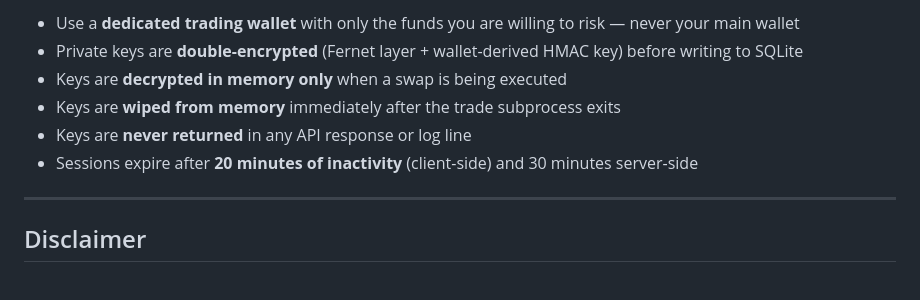
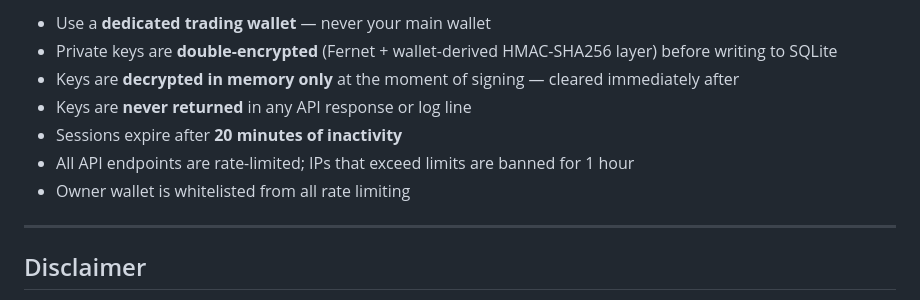
Before and after one commit to odia11/Orc-agent-Solana-chain-, a Markdown page: README.md, the part around one of its changes. Rendered like a GitHub page.

```diff
--- a/README.md
+++ b/README.md
@@ -116,10 +139,11 @@ Copy the deployed URL into Railway Variables as `JUPITER_PROXY_URL`.
 
-- Use a **dedicated trading wallet** with only the funds you are willing to risk — never your main wallet
-- Private keys are **double-encrypted** (Fernet layer + wallet-derived HMAC key) before writing to SQLite
-- Keys are **decrypted in memory only** when a swap is being executed
-- Keys are **wiped from memory** immediately after the trade subprocess exits
+- Use a **dedicated trading wallet** — never your main wallet
+- Private keys are **double-encrypted** (Fernet + wallet-derived HMAC-SHA256 layer) before writing to SQLite
+- Keys are **decrypted in memory only** at the moment of signing — cleared immediately after
 - Keys are **never returned** in any API response or log line
-- Sessions expire after **20 minutes of inactivity** (client-side) and 30 minutes server-side
+- Sessions expire after **20 minutes of inactivity**
+- All API endpoints are rate-limited; IPs that exceed limits are banned for 1 hour
+- Owner wallet is whitelisted from all rate limiting
 
 ---
 
```
Also changed, not shown: other parts of README.md (+88 -65 lines).
